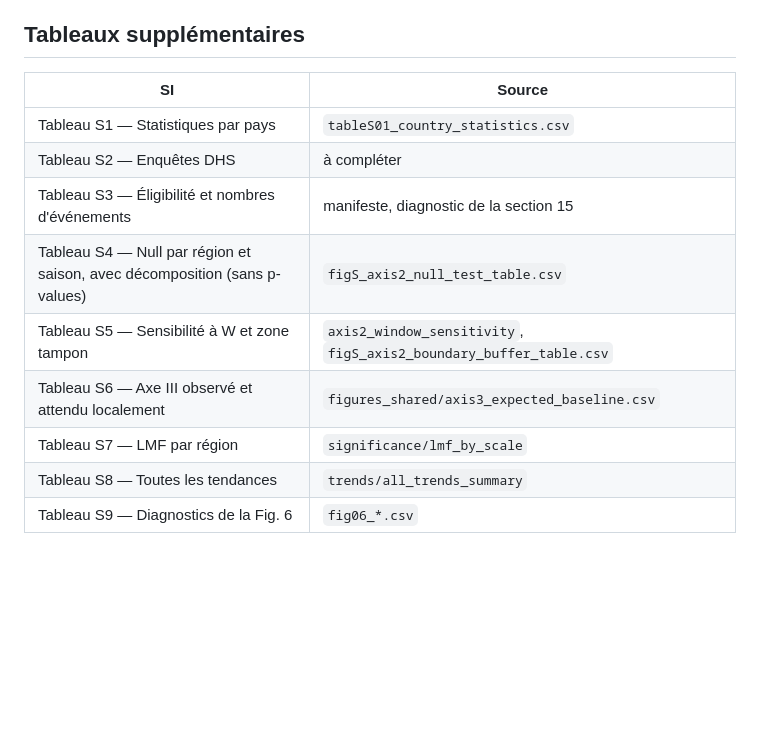
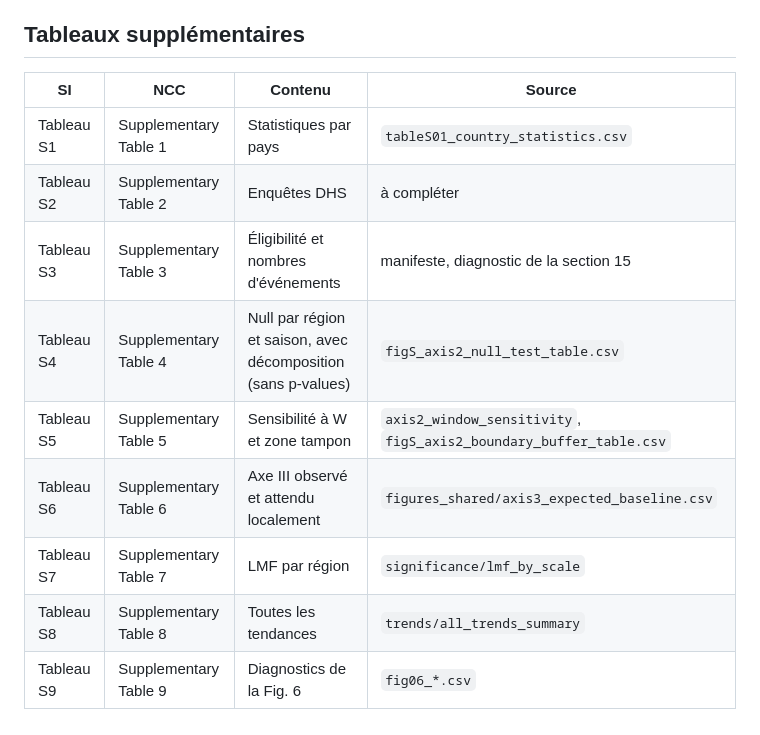
Before and after one commit to Dorcas-Daniella/Dorcas-daniella.github.io, a Markdown page: compound_pipeline/manuscript/figure_plan.md, the part around one of its changes. Drawn GitHub-style; blank space fills up the shorter version.

```diff
--- a/compound_pipeline/manuscript/figure_plan.md
+++ b/compound_pipeline/manuscript/figure_plan.md
@@ -35,14 +37,14 @@ Non utilisées : `figS09_decadal_change` (doublon), `figS10_monthly_stratificati
 
 ## Tableaux supplémentaires
 
-| SI | Source |
-|---|---|
-| Tableau S1 — Statistiques par pays | `tableS01_country_statistics.csv` |
-| Tableau S2 — Enquêtes DHS | à compléter |
-| Tableau S3 — Éligibilité et nombres d'événements | manifeste, diagnostic de la section 15 |
-| Tableau S4 — Null par région et saison, avec décomposition (sans p-values) | `figS_axis2_null_test_table.csv` |
-| Tableau S5 — Sensibilité à W et zone tampon | `axis2_window_sensitivity`, `figS_axis2_boundary_buffer_table.csv` |
-| Tableau S6 — Axe III observé et attendu localement | `figures_shared/axis3_expected_baseline.csv` |
-| Tableau S7 — LMF par région | `significance/lmf_by_scale` |
-| Tableau S8 — Toutes les tendances | `trends/all_trends_summary` |
-| Tableau S9 — Diagnostics de la Fig. 6 | `fig06_*.csv` |
+| SI | NCC | Contenu | Source |
+|---|---|---|---|
+| Tableau S1 | Supplementary Table 1 | Statistiques par pays | `tableS01_country_statistics.csv` |
+| Tableau S2 | Supplementary Table 2 | Enquêtes DHS | à compléter |
+| Tableau S3 | Supplementary Table 3 | Éligibilité et nombres d'événements | manifeste, diagnostic de la section 15 |
+| Tableau S4 | Supplementary Table 4 | Null par région et saison, avec décomposition (sans p-values) | `figS_axis2_null_test_table.csv` |
+| Tableau S5 | Supplementary Table 5 | Sensibilité à W et zone tampon | `axis2_window_sensitivity`, `figS_axis2_boundary_buffer_table.csv` |
+| Tableau S6 | Supplementary Table 6 | Axe III observé et attendu localement | `figures_shared/axis3_expected_baseline.csv` |
+| Tableau S7 | Supplementary Table 7 | LMF par région | `significance/lmf_by_scale` |
+| Tableau S8 | Supplementary Table 8 | Toutes les tendances | `trends/all_trends_summary` |
+| Tableau S9 | Supplementary Table 9 | Diagnostics de la Fig. 6 | `fig06_*.csv` |
```
Also changed, not shown: other parts of compound_pipeline/manuscript/figure_plan.md (+18 -16 lines), compound_pipeline/manuscript/methods_NCC_v2.md (+1 -1 lines), compound_pipeline/manuscript/results_NCC_v2.md (added, +73 -0 lines).
